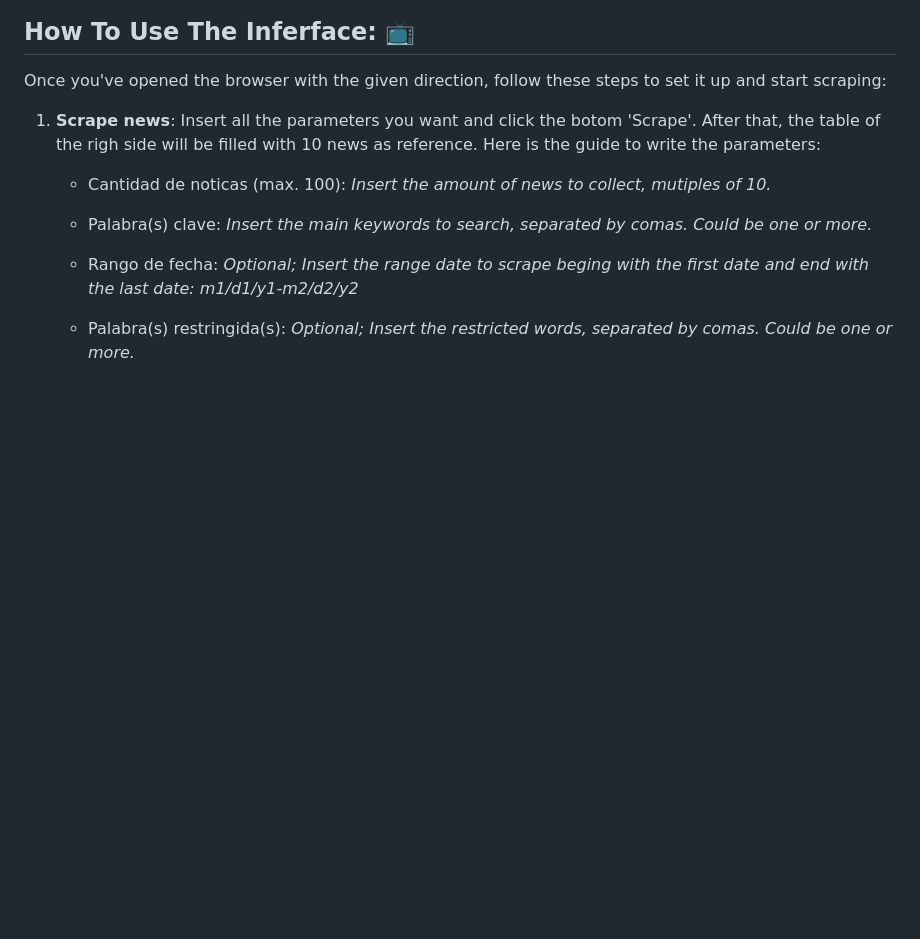
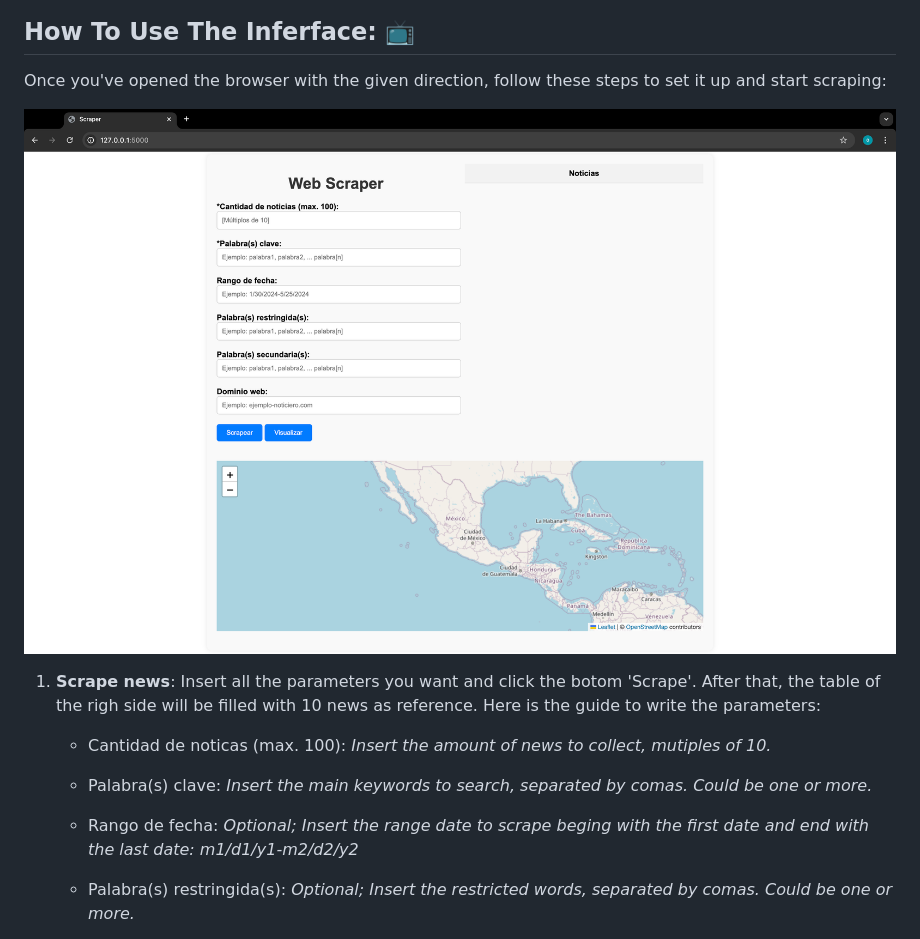
Before and after one commit to Oscaretz/Scraper_and_mapping, a Markdown page: ReadMe.md, the part around the change. GitHub-like rendering; blank space fills up the shorter version.

```diff
--- a/ReadMe.md
+++ b/ReadMe.md
@@ -105,6 +105,8 @@ Build and run the container using docker compose
 
 Once you've opened the browser with the given direction, follow these steps to set it up and start scraping:
 
+![alt text](https://github.com/Oscaretz/Scraper_and_mapping/blob/main/ss/front.png?raw=true)
+
 1. **Scrape news**:
    Insert all the parameters you want and click the botom 'Scrape'. After that, the table of the righ side will be filled with 10 news as reference. Here is the guide to write the parameters:
 
```
